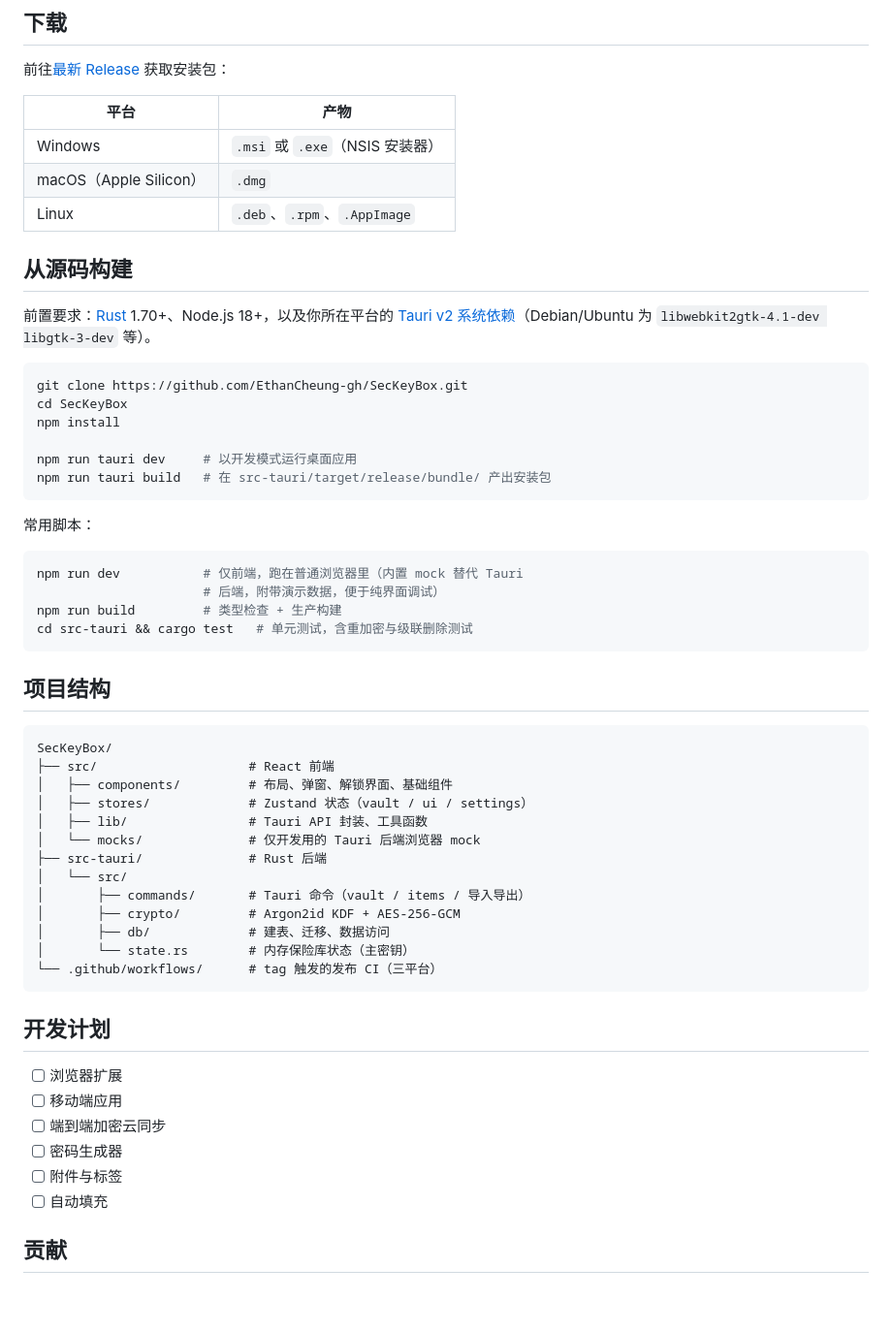
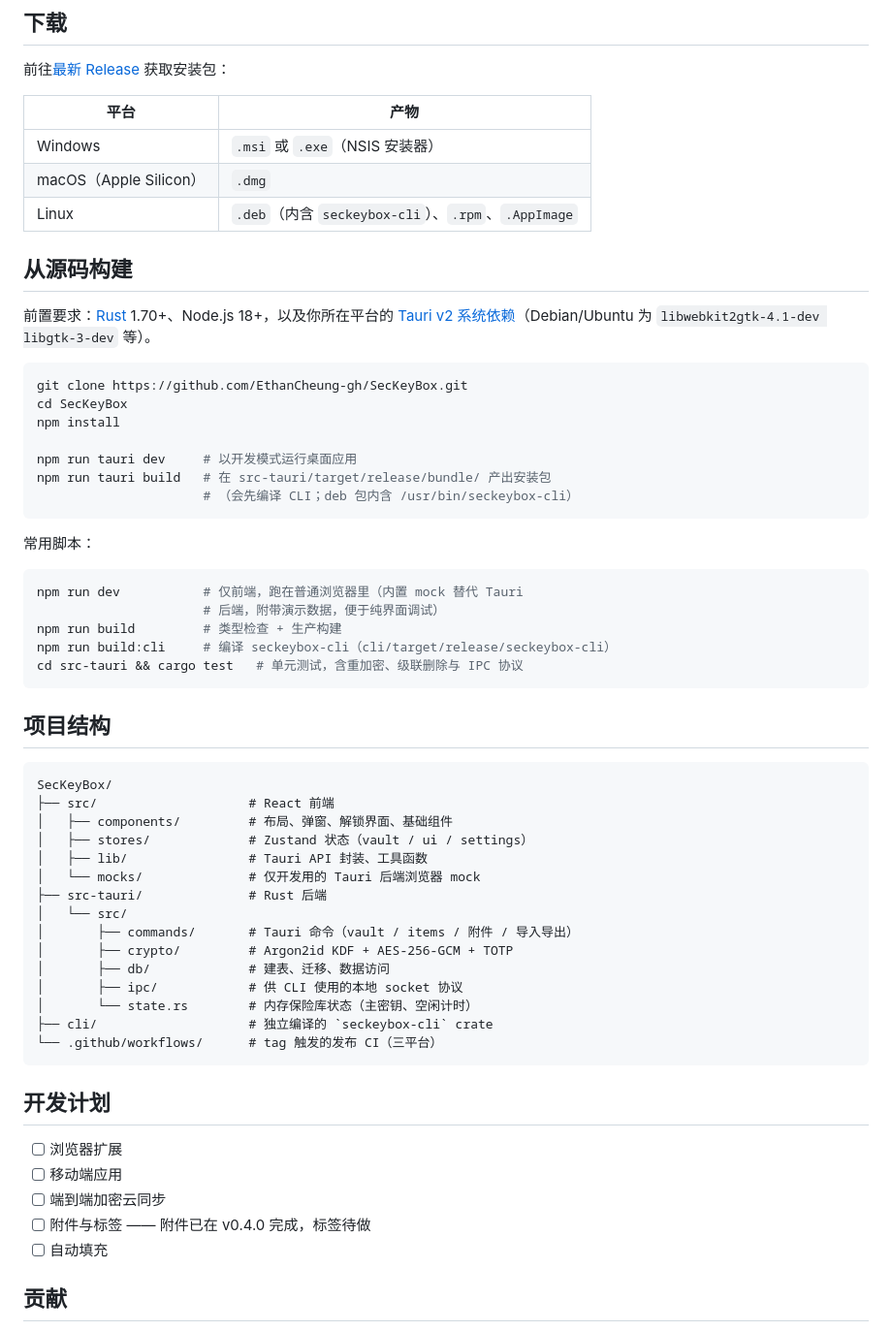
Before and after one commit to EthanCheung-gh/SecKeyBox, a Markdown page: README.zh-CN.md, the part around one of its changes. Shown at 97% size. GitHub-like rendering; blank space fills up the shorter version.

````diff
--- a/README.zh-CN.md
+++ b/README.zh-CN.md
@@ -70,7 +96,7 @@
 |------|------|
 | Windows | `.msi` 或 `.exe`（NSIS 安装器） |
 | macOS（Apple Silicon） | `.dmg` |
-| Linux | `.deb`、`.rpm`、`.AppImage` |
+| Linux | `.deb`（内含 `seckeybox-cli`）、`.rpm`、`.AppImage` |
 
 ## 从源码构建
 
@@ -83,6 +109,7 @@ npm install
 
 npm run tauri dev     # 以开发模式运行桌面应用
 npm run tauri build   # 在 src-tauri/target/release/bundle/ 产出安装包
+                      # （会先编译 CLI；deb 包内含 /usr/bin/seckeybox-cli）
 ```
 
 常用脚本：
@@ -91,7 +118,8 @@ npm run tauri build   # 在 src-tauri/target/release/bundle/ 产出安装包
 npm run dev           # 仅前端，跑在普通浏览器里（内置 mock 替代 Tauri
                       # 后端，附带演示数据，便于纯界面调试）
 npm run build         # 类型检查 + 生产构建
-cd src-tauri && cargo test   # 单元测试，含重加密与级联删除测试
+npm run build:cli     # 编译 seckeybox-cli（cli/target/release/seckeybox-cli）
+cd src-tauri && cargo test   # 单元测试，含重加密、级联删除与 IPC 协议
 ```
 
 ## 项目结构
@@ -105,10 +133,12 @@ SecKeyBox/
 │   └── mocks/              # 仅开发用的 Tauri 后端浏览器 mock
 ├── src-tauri/              # Rust 后端
 │   └── src/
-│       ├── commands/       # Tauri 命令（vault / items / 导入导出）
-│       ├── crypto/         # Argon2id KDF + AES-256-GCM
+│       ├── commands/       # Tauri 命令（vault / items / 附件 / 导入导出）
+│       ├── crypto/         # Argon2id KDF + AES-256-GCM + TOTP
 │       ├── db/             # 建表、迁移、数据访问
-│       └── state.rs        # 内存保险库状态（主密钥）
+│       ├── ipc/            # 供 CLI 使用的本地 socket 协议
+│       └── state.rs        # 内存保险库状态（主密钥、空闲计时）
+├── cli/                    # 独立编译的 `seckeybox-cli` crate
 └── .github/workflows/      # tag 触发的发布 CI（三平台）
 ```
 
@@ -117,8 +147,7 @@ SecKeyBox/
 - [ ] 浏览器扩展
 - [ ] 移动端应用
 - [ ] 端到端加密云同步
-- [ ] 密码生成器
-- [ ] 附件与标签
+- [ ] 附件与标签 —— 附件已在 v0.4.0 完成，标签待做
 - [ ] 自动填充
 
 ## 贡献
````
Also changed, not shown: other parts of README.zh-CN.md (+28 -2 lines), README.md (+38 -9 lines), docs/screenshots/main.png (added), docs/screenshots/security.png (added).
